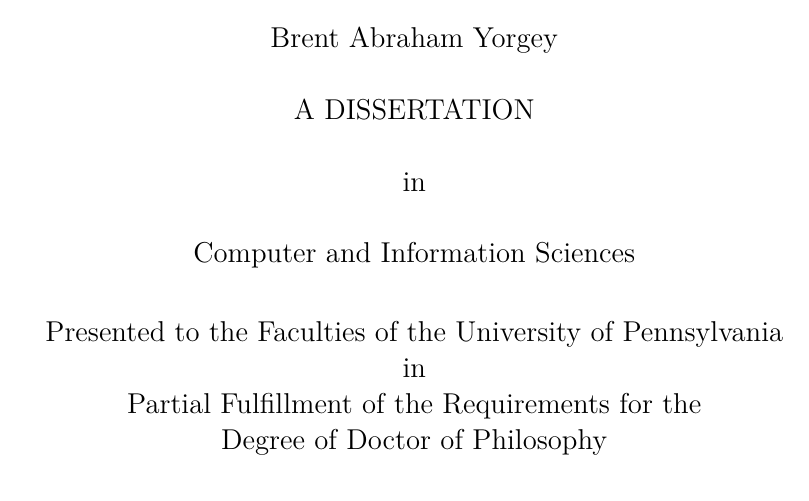
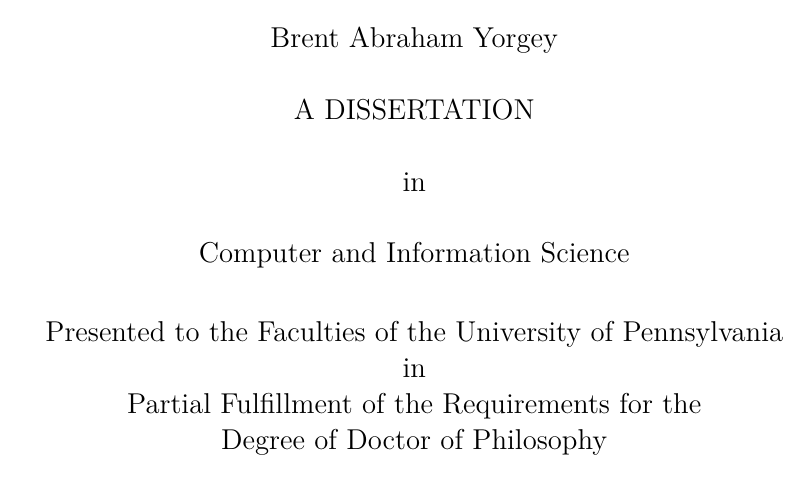
Before and after one commit to byorgey/thesis, a LaTeX thesis (thesis.tex): part of page 1 of 25, cut so that both start at the same text. Compiled offline with XeLaTeX; a LaTeX package or settings file that is missing is left out.

Commit message:
typo fix

```diff
--- a/thesis.tex
+++ b/thesis.tex
@@ -36,7 +36,7 @@
   Brent Abraham Yorgey \\
   A DISSERTATION \\
   in \\
-  Computer and Information Sciences
+  Computer and Information Science
 
   \noindent\singlespaced\large
   Presented to the Faculties of the University of Pennsylvania \\
```
